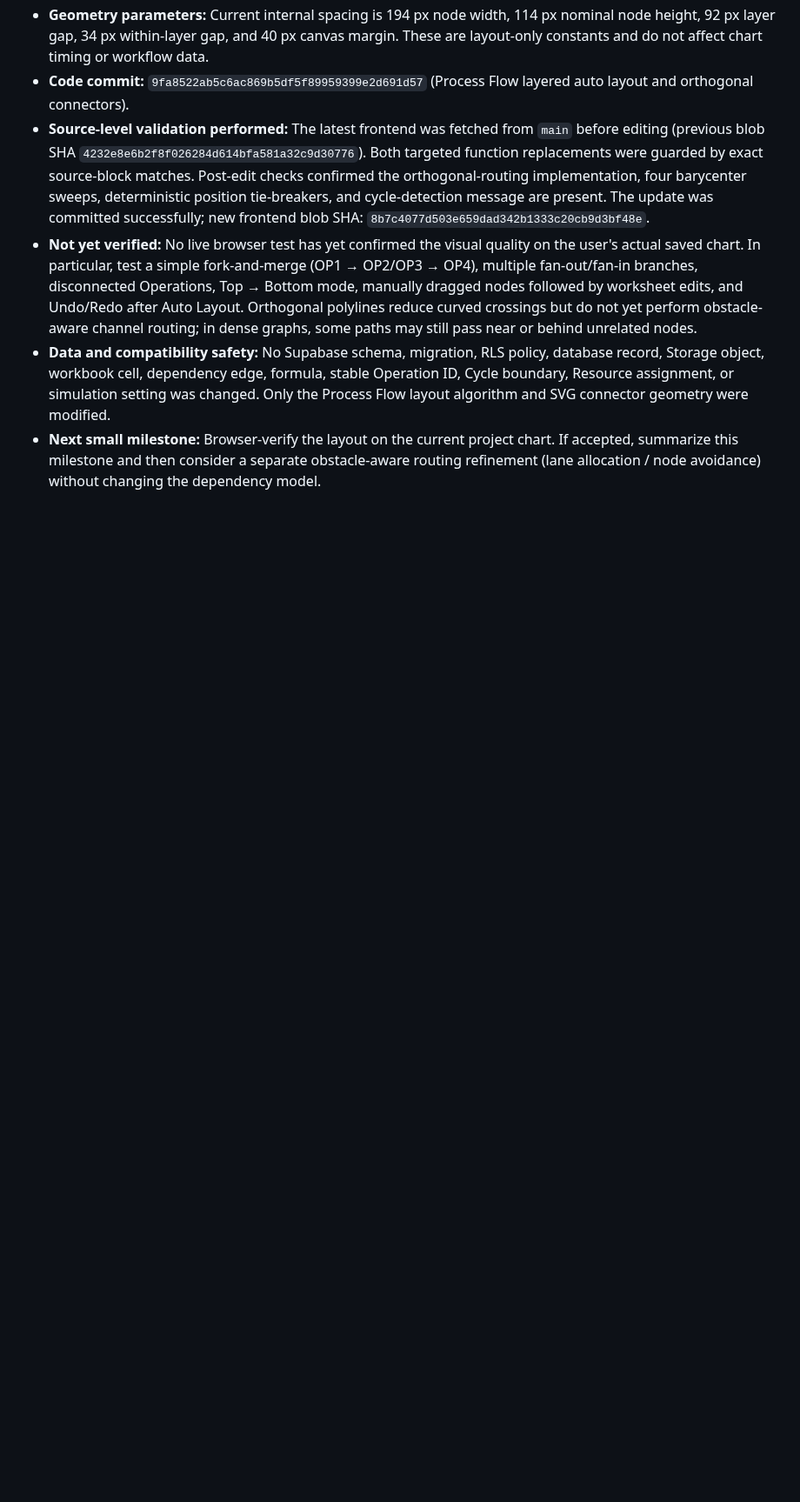
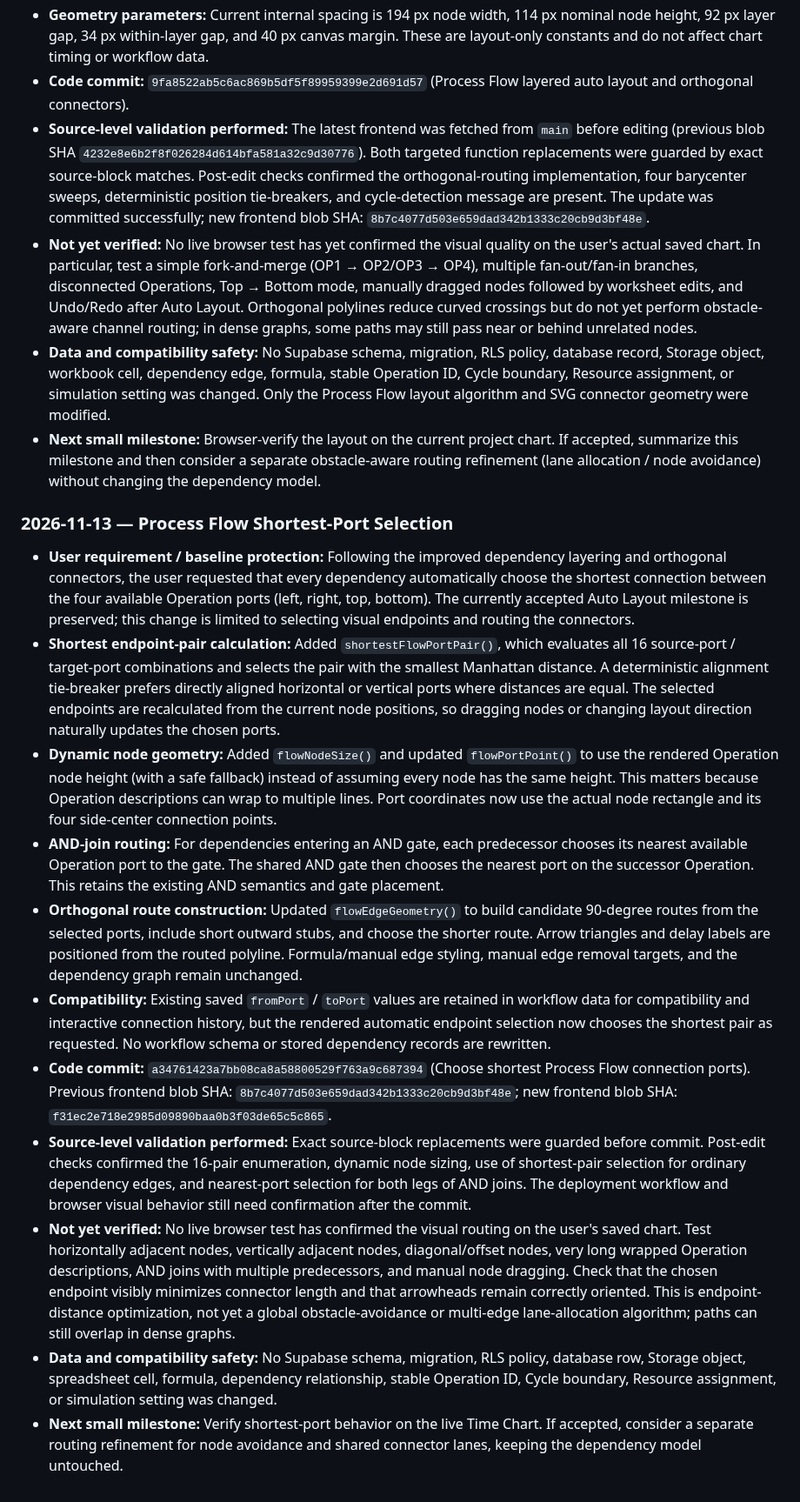
Before and after one commit to hunghoang8711/engineering-knowledge-h871, a Markdown page: docs/PROJECT_MASTER_HISTORY.md, the part around the change. Shown at 87% size. Drawn GitHub-style; blank space fills up the shorter version.

Commit message:
Document shortest Process Flow port selection

```diff
--- a/docs/PROJECT_MASTER_HISTORY.md
+++ b/docs/PROJECT_MASTER_HISTORY.md
@@ -1169,3 +1169,18 @@ Time Chart-specific lessons:
 - **Not yet verified:** No live browser test has yet confirmed the visual quality on the user's actual saved chart. In particular, test a simple fork-and-merge (OP1 → OP2/OP3 → OP4), multiple fan-out/fan-in branches, disconnected Operations, Top → Bottom mode, manually dragged nodes followed by worksheet edits, and Undo/Redo after Auto Layout. Orthogonal polylines reduce curved crossings but do not yet perform obstacle-aware channel routing; in dense graphs, some paths may still pass near or behind unrelated nodes.
 - **Data and compatibility safety:** No Supabase schema, migration, RLS policy, database record, Storage object, workbook cell, dependency edge, formula, stable Operation ID, Cycle boundary, Resource assignment, or simulation setting was changed. Only the Process Flow layout algorithm and SVG connector geometry were modified.
 - **Next small milestone:** Browser-verify the layout on the current project chart. If accepted, summarize this milestone and then consider a separate obstacle-aware routing refinement (lane allocation / node avoidance) without changing the dependency model.
+
+
+### 2026-11-13 — Process Flow Shortest-Port Selection
+
+- **User requirement / baseline protection:** Following the improved dependency layering and orthogonal connectors, the user requested that every dependency automatically choose the shortest connection between the four available Operation ports (left, right, top, bottom). The currently accepted Auto Layout milestone is preserved; this change is limited to selecting visual endpoints and routing the connectors.
+- **Shortest endpoint-pair calculation:** Added `shortestFlowPortPair()`, which evaluates all 16 source-port / target-port combinations and selects the pair with the smallest Manhattan distance. A deterministic alignment tie-breaker prefers directly aligned horizontal or vertical ports where distances are equal. The selected endpoints are recalculated from the current node positions, so dragging nodes or changing layout direction naturally updates the chosen ports.
+- **Dynamic node geometry:** Added `flowNodeSize()` and updated `flowPortPoint()` to use the rendered Operation node height (with a safe fallback) instead of assuming every node has the same height. This matters because Operation descriptions can wrap to multiple lines. Port coordinates now use the actual node rectangle and its four side-center connection points.
+- **AND-join routing:** For dependencies entering an AND gate, each predecessor chooses its nearest available Operation port to the gate. The shared AND gate then chooses the nearest port on the successor Operation. This retains the existing AND semantics and gate placement.
+- **Orthogonal route construction:** Updated `flowEdgeGeometry()` to build candidate 90-degree routes from the selected ports, include short outward stubs, and choose the shorter route. Arrow triangles and delay labels are positioned from the routed polyline. Formula/manual edge styling, manual edge removal targets, and the dependency graph remain unchanged.
+- **Compatibility:** Existing saved `fromPort` / `toPort` values are retained in workflow data for compatibility and interactive connection history, but the rendered automatic endpoint selection now chooses the shortest pair as requested. No workflow schema or stored dependency records are rewritten.
+- **Code commit:** `a34761423a7bb08ca8a58800529f763a9c687394` (Choose shortest Process Flow connection ports). Previous frontend blob SHA: `8b7c4077d503e659dad342b1333c20cb9d3bf48e`; new frontend blob SHA: `f31ec2e718e2985d09890baa0b3f03de65c5c865`.
+- **Source-level validation performed:** Exact source-block replacements were guarded before commit. Post-edit checks confirmed the 16-pair enumeration, dynamic node sizing, use of shortest-pair selection for ordinary dependency edges, and nearest-port selection for both legs of AND joins. The deployment workflow and browser visual behavior still need confirmation after the commit.
+- **Not yet verified:** No live browser test has confirmed the visual routing on the user's saved chart. Test horizontally adjacent nodes, vertically adjacent nodes, diagonal/offset nodes, very long wrapped Operation descriptions, AND joins with multiple predecessors, and manual node dragging. Check that the chosen endpoint visibly minimizes connector length and that arrowheads remain correctly oriented. This is endpoint-distance optimization, not yet a global obstacle-avoidance or multi-edge lane-allocation algorithm; paths can still overlap in dense graphs.
+- **Data and compatibility safety:** No Supabase schema, migration, RLS policy, database row, Storage object, spreadsheet cell, formula, dependency relationship, stable Operation ID, Cycle boundary, Resource assignment, or simulation setting was changed.
+- **Next small milestone:** Verify shortest-port behavior on the live Time Chart. If accepted, consider a separate routing refinement for node avoidance and shared connector lanes, keeping the dependency model untouched.
```
